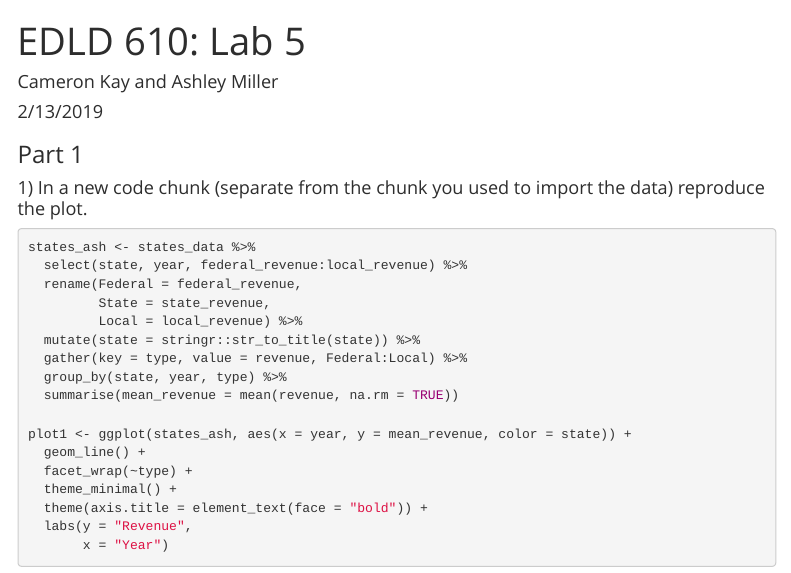
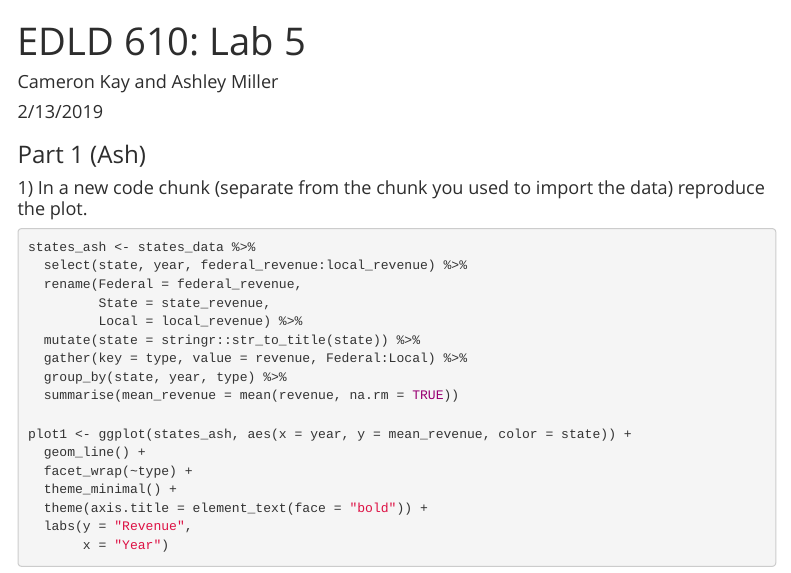
Before and after one commit to camkay/edld610_lab5, an R Markdown document (edld610_lab5.Rmd): the page in a window 1100 px wide, from its top. Rendered offline with R 4.5, knitr and Pandoc, with nearby package versions; some code elsewhere in the file could not run offline; menus at the side of the page are left out; column names are cleaned by a stand-in for the janitor package.

Commit message:
Finalized html

````diff
--- a/edld610_lab5.Rmd
+++ b/edld610_lab5.Rmd
@@ -43,7 +43,7 @@ states_data <- import(here("data/states_all.csv"), setclass = "tibble") %>%
 
 ```
 
-### Part 1
+### Part 1 (Ash)
 
 #### 1) In a new code chunk (separate from the chunk you used to import the data) reproduce the plot.
 
````
Also changed, not shown: ReplicatedPlot.png (added).
